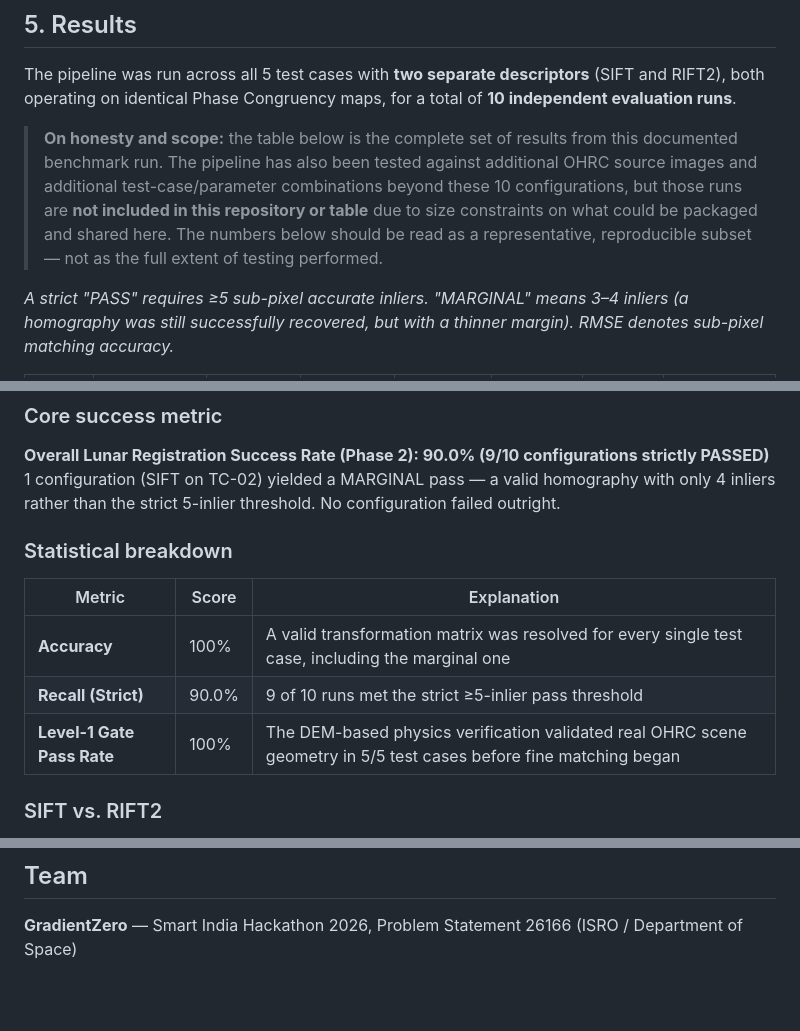
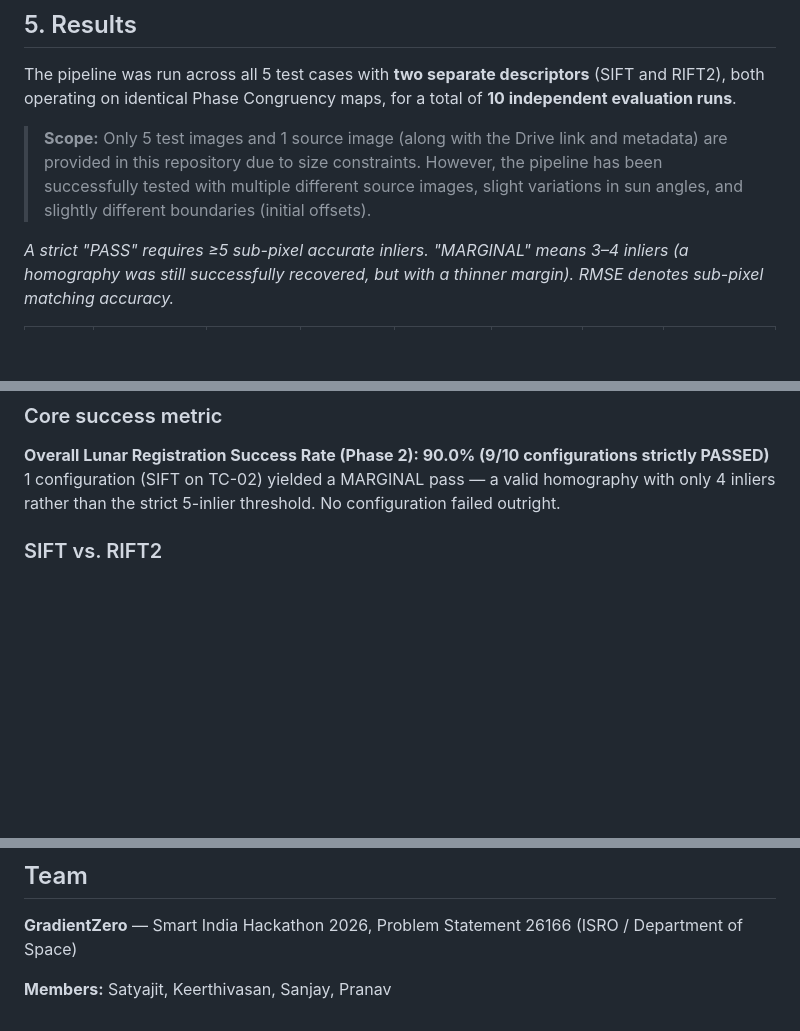
Before and after one commit to Satyajit-147/Lunar-Cross-Sensor-Image-Correspondance-SIH2026, a Markdown page: README.md, 3 parts joined by grey strips. GitHub-like rendering; blank space fills up the shorter version.

Commit message:
Update scope details, remove statistical breakdown, add team members

```diff
--- a/README.md
+++ b/README.md
@@ -123,7 +123,7 @@ Five curated test cases (**TC-00 to TC-04**) were used to evaluate the pipeline.
 
 The pipeline was run across all 5 test cases with **two separate descriptors** (SIFT and RIFT2), both operating on identical Phase Congruency maps, for a total of **10 independent evaluation runs**.
 
-> **On honesty and scope:** the table below is the complete set of results from this documented benchmark run. The pipeline has also been tested against additional OHRC source images and additional test-case/parameter combinations beyond these 10 configurations, but those runs are **not included in this repository or table** due to size constraints on what could be packaged and shared here. The numbers below should be read as a representative, reproducible subset — not as the full extent of testing performed.
+> **Scope:** Only 5 test images and 1 source image (along with the Drive link and metadata) are provided in this repository due to size constraints. However, the pipeline has been successfully tested with multiple different source images, slight variations in sun angles, and slightly different boundaries (initial offsets).
 
 *A strict "PASS" requires ≥5 sub-pixel accurate inliers. "MARGINAL" means 3–4 inliers (a homography was still successfully recovered, but with a thinner margin). RMSE denotes sub-pixel matching accuracy.*
 
@@ -144,14 +144,6 @@ The pipeline was run across all 5 test cases with **two separate descriptors** (
 
 **Overall Lunar Registration Success Rate (Phase 2): 90.0% (9/10 configurations strictly PASSED)**
 1 configuration (SIFT on TC-02) yielded a MARGINAL pass — a valid homography with only 4 inliers rather than the strict 5-inlier threshold. No configuration failed outright.
-
-### Statistical breakdown
-
-| Metric | Score | Explanation |
-|---|---|---|
-| **Accuracy** | 100% | A valid transformation matrix was resolved for every single test case, including the marginal one |
-| **Recall (Strict)** | 90.0% | 9 of 10 runs met the strict ≥5-inlier pass threshold |
-| **Level-1 Gate Pass Rate** | 100% | The DEM-based physics verification validated real OHRC scene geometry in 5/5 test cases before fine matching began |
 
 ### SIFT vs. RIFT2
 
@@ -204,3 +196,5 @@ Results — including side-by-side match visualizations, warped false-color over
 ## Team
 
 **GradientZero** — Smart India Hackathon 2026, Problem Statement 26166 (ISRO / Department of Space)
+
+**Members:** Satyajit, Keerthivasan, Sanjay, Pranav
```
